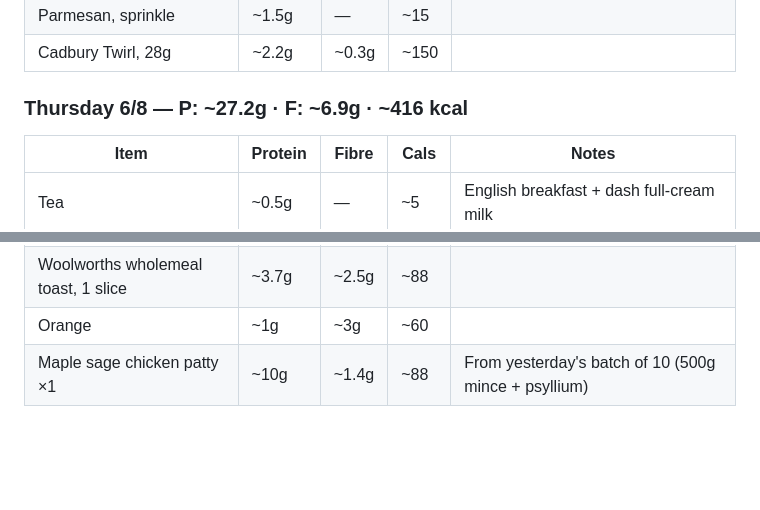
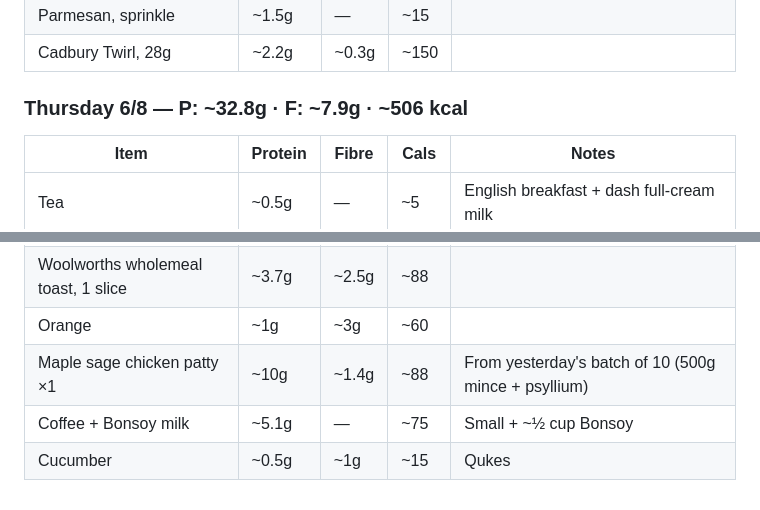
Before and after one commit to gary-the-ai-2026/amy-pt, a Markdown page: nutrition/protein-log.md, 2 parts joined by grey strips. Rendered like a GitHub page; blank space fills up the shorter version.

Commit message:
Nutrition: 6/8 — coffee, cucumber

```diff
--- a/nutrition/protein-log.md
+++ b/nutrition/protein-log.md
@@ -707,7 +707,7 @@
 | Parmesan, sprinkle | ~1.5g | — | ~15 | |
 | Cadbury Twirl, 28g | ~2.2g | ~0.3g | ~150 | |
 
-### Thursday 6/8 — P: ~27.2g · F: ~6.9g · ~416 kcal
+### Thursday 6/8 — P: ~32.8g · F: ~7.9g · ~506 kcal
 
 | Item | Protein | Fibre | Cals | Notes |
 |---|---|---|---|---|
@@ -717,3 +717,5 @@
 | Woolworths wholemeal toast, 1 slice | ~3.7g | ~2.5g | ~88 | |
 | Orange | ~1g | ~3g | ~60 | |
 | Maple sage chicken patty ×1 | ~10g | ~1.4g | ~88 | From yesterday's batch of 10 (500g mince + psyllium) |
+| Coffee + Bonsoy milk | ~5.1g | — | ~75 | Small + ~½ cup Bonsoy |
+| Cucumber | ~0.5g | ~1g | ~15 | Qukes |
```
